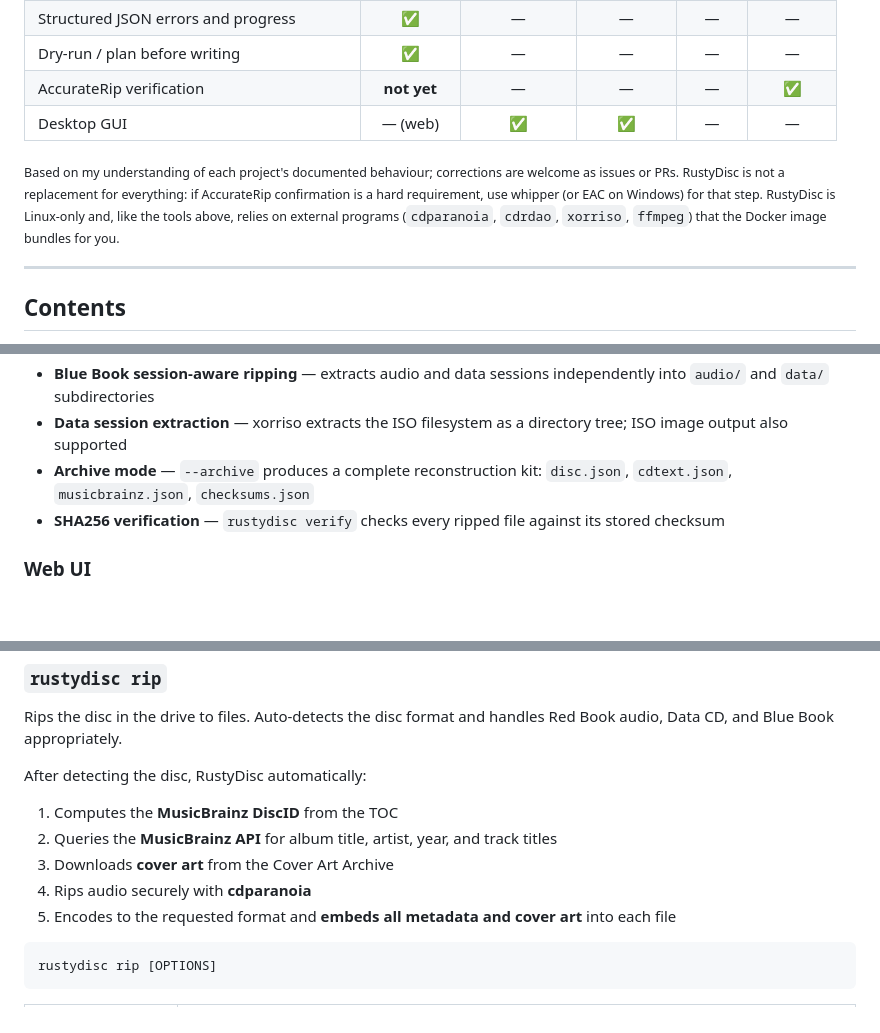
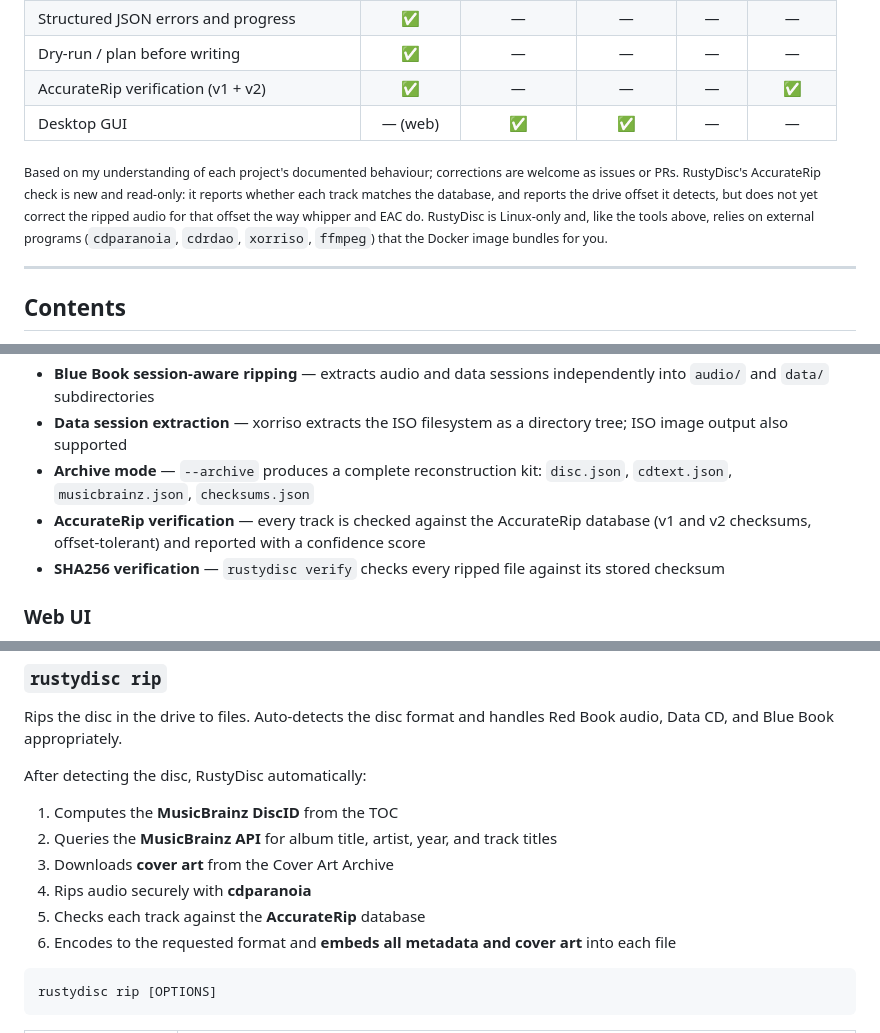
Before and after one commit to WB2024/DiscCTL, a Markdown page: README.md, 3 parts joined by grey strips. Rendered like a GitHub page; blank space fills up the shorter version.

````diff
--- a/README.md
+++ b/README.md
@@ -45,10 +45,10 @@ Most Linux disc software is either a desktop GUI you have to sit in front of (K3
 | Runs headless / in Docker | ✅ | — | — | ✅ | ✅ |
 | Structured JSON errors and progress | ✅ | — | — | — | — |
 | Dry-run / plan before writing | ✅ | — | — | — | — |
-| AccurateRip verification | **not yet** | — | — | — | ✅ |
+| AccurateRip verification (v1 + v2) | ✅ | — | — | — | ✅ |
 | Desktop GUI | — (web) | ✅ | ✅ | — | — |
 
-<sub>Based on my understanding of each project's documented behaviour; corrections are welcome as issues or PRs. RustyDisc is not a replacement for everything: if AccurateRip confirmation is a hard requirement, use whipper (or EAC on Windows) for that step. RustyDisc is Linux-only and, like the tools above, relies on external programs (`cdparanoia`, `cdrdao`, `xorriso`, `ffmpeg`) that the Docker image bundles for you.</sub>
+<sub>Based on my understanding of each project's documented behaviour; corrections are welcome as issues or PRs. RustyDisc's AccurateRip check is new and read-only: it reports whether each track matches the database, and reports the drive offset it detects, but does not yet correct the ripped audio for that offset the way whipper and EAC do. RustyDisc is Linux-only and, like the tools above, relies on external programs (`cdparanoia`, `cdrdao`, `xorriso`, `ffmpeg`) that the Docker image bundles for you.</sub>
 
 ---
 
@@ -178,6 +181,7 @@ Format constraints are enforced **before** any hardware is touched, so you get a
 - **Blue Book session-aware ripping** — extracts audio and data sessions independently into `audio/` and `data/` subdirectories
 - **Data session extraction** — xorriso extracts the ISO filesystem as a directory tree; ISO image output also supported
 - **Archive mode** — `--archive` produces a complete reconstruction kit: `disc.json`, `cdtext.json`, `musicbrainz.json`, `checksums.json`
+- **AccurateRip verification** — every track is checked against the AccurateRip database (v1 and v2 checksums, offset-tolerant) and reported with a confidence score
 - **SHA256 verification** — `rustydisc verify` checks every ripped file against its stored checksum
 
 ### Web UI
@@ -462,7 +466,8 @@ After detecting the disc, RustyDisc automatically:
 2. Queries the **MusicBrainz API** for album title, artist, year, and track titles
 3. Downloads **cover art** from the Cover Art Archive
 4. Rips audio securely with **cdparanoia**
-5. Encodes to the requested format and **embeds all metadata and cover art** into each file
+5. Checks each track against the **AccurateRip** database
+6. Encodes to the requested format and **embeds all metadata and cover art** into each file
 
 ```
 rustydisc rip [OPTIONS]
````
Also changed, not shown: other parts of README.md (+26 -6 lines), Images/Screenshots/library-detail.png, Images/Screenshots/library.png, Images/Screenshots/rip-progress.png, 7 other files.
